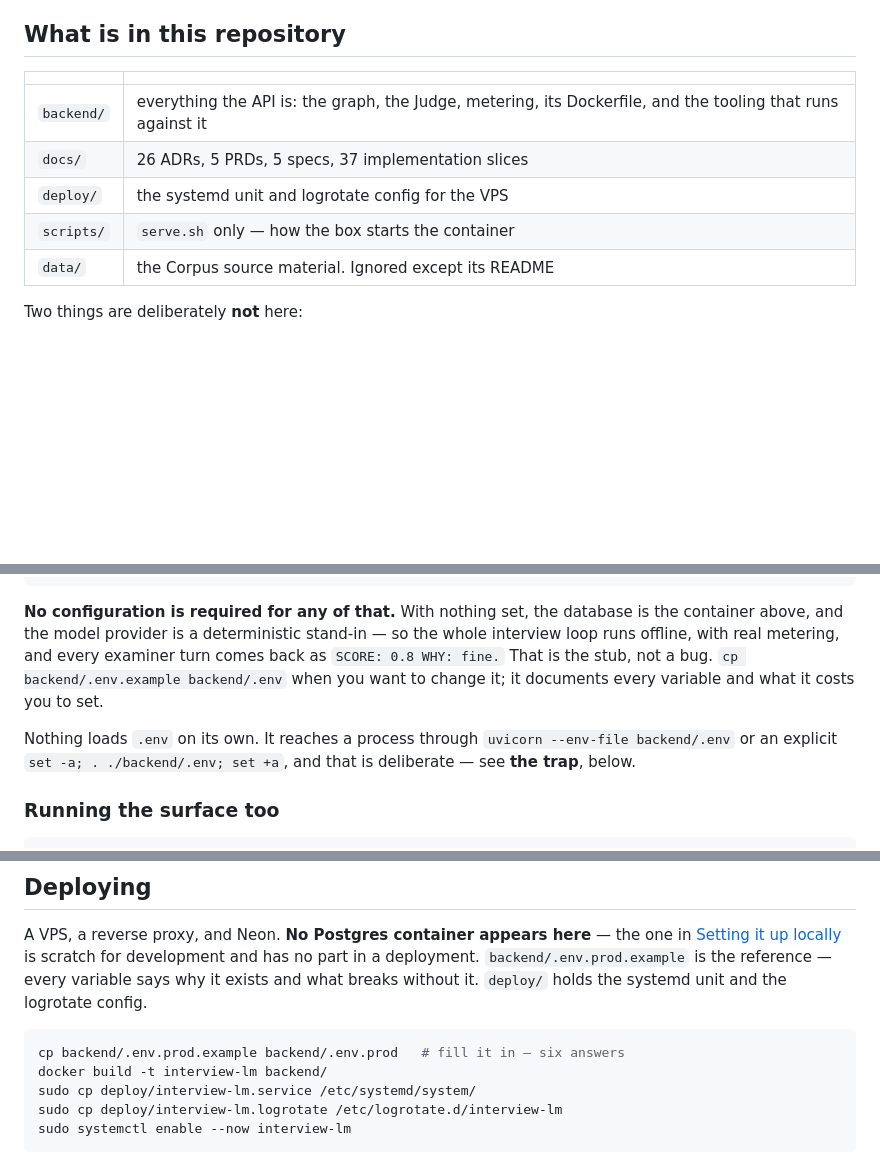
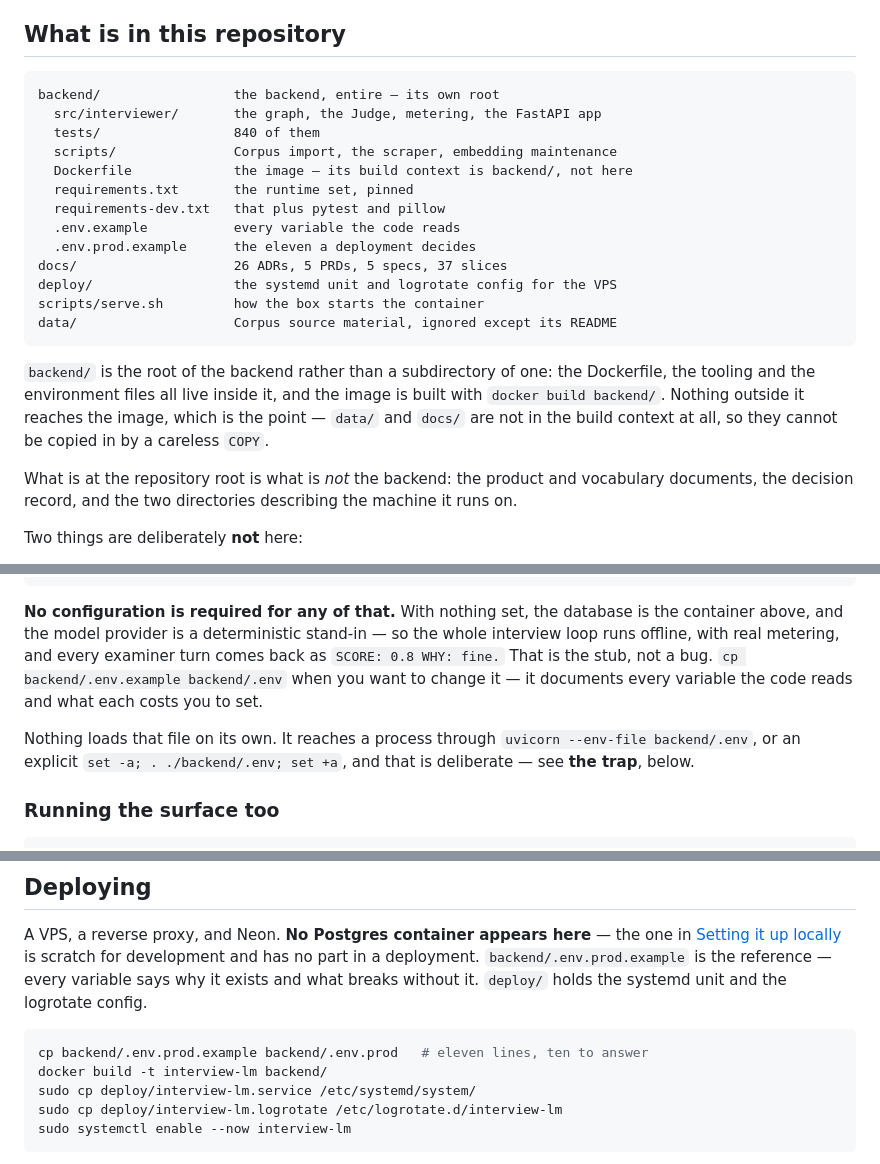
Before and after one commit to Priyanshu2425/interview-lm-backend, a Markdown page: README.md, 3 parts joined by grey strips. Rendered like a GitHub page; blank space fills up the shorter version.

````diff
--- a/README.md
+++ b/README.md
@@ -26,13 +26,31 @@ so it cannot be made by accident.
 
 ## What is in this repository
 
-| | |
-|---|---|
-| `backend/` | everything the API is: the graph, the Judge, metering, its Dockerfile, and the tooling that runs against it |
-| `docs/` | 26 ADRs, 5 PRDs, 5 specs, 37 implementation slices |
-| `deploy/` | the systemd unit and logrotate config for the VPS |
-| `scripts/` | `serve.sh` only — how the box starts the container |
-| `data/` | the Corpus source material. Ignored except its README |
+```
+backend/                 the backend, entire — its own root
+  src/interviewer/       the graph, the Judge, metering, the FastAPI app
+  tests/                 840 of them
+  scripts/               Corpus import, the scraper, embedding maintenance
+  Dockerfile             the image — its build context is backend/, not here
+  requirements.txt       the runtime set, pinned
+  requirements-dev.txt   that plus pytest and pillow
+  .env.example           every variable the code reads
+  .env.prod.example      the eleven a deployment decides
+docs/                    26 ADRs, 5 PRDs, 5 specs, 37 slices
+deploy/                  the systemd unit and logrotate config for the VPS
+scripts/serve.sh         how the box starts the container
+data/                    Corpus source material, ignored except its README
+```
+
+`backend/` is the root of the backend rather than a subdirectory of one: the
+Dockerfile, the tooling and the environment files all live inside it, and the
+image is built with `docker build backend/`. Nothing outside it reaches the
+image, which is the point — `data/` and `docs/` are not in the build context at
+all, so they cannot be copied in by a careless `COPY`.
+
+What is at the repository root is what is *not* the backend: the product and
+vocabulary documents, the decision record, and the two directories describing
+the machine it runs on.
 
 Two things are deliberately **not** here:
 
@@ -92,12 +110,13 @@ Then:
 database is the container above, and the model provider is a deterministic
 stand-in — so the whole interview loop runs offline, with real metering, and
 every examiner turn comes back as `SCORE: 0.8 WHY: fine.` That is the stub, not
-a bug. `cp backend/.env.example backend/.env` when you want to change it; it documents
-every variable and what it costs you to set.
+a bug. `cp backend/.env.example backend/.env` when you want to change it — it
+documents every variable the code reads and what each costs you to set.
 
-Nothing loads `.env` on its own. It reaches a process through
-`uvicorn --env-file backend/.env` or an explicit `set -a; . ./backend/.env; set +a`, and that
-is deliberate — see **the trap**, below.
+Nothing loads that file on its own. It reaches a process through
+`uvicorn --env-file backend/.env`, or an explicit
+`set -a; . ./backend/.env; set +a`, and that is deliberate — see **the trap**,
+below.
 
 ### Running the surface too
 
@@ -142,7 +161,7 @@ reference — every variable says why it exists and what breaks without it.
 `deploy/` holds the systemd unit and the logrotate config.
 
 ```bash
-cp backend/.env.prod.example backend/.env.prod   # fill it in — six answers
+cp backend/.env.prod.example backend/.env.prod   # eleven lines, ten to answer
 docker build -t interview-lm backend/
 sudo cp deploy/interview-lm.service /etc/systemd/system/
 sudo cp deploy/interview-lm.logrotate /etc/logrotate.d/interview-lm
````
Also changed, not shown: backend/README.md (+43 -4 lines), deploy/README.md (+20 -3 lines).
